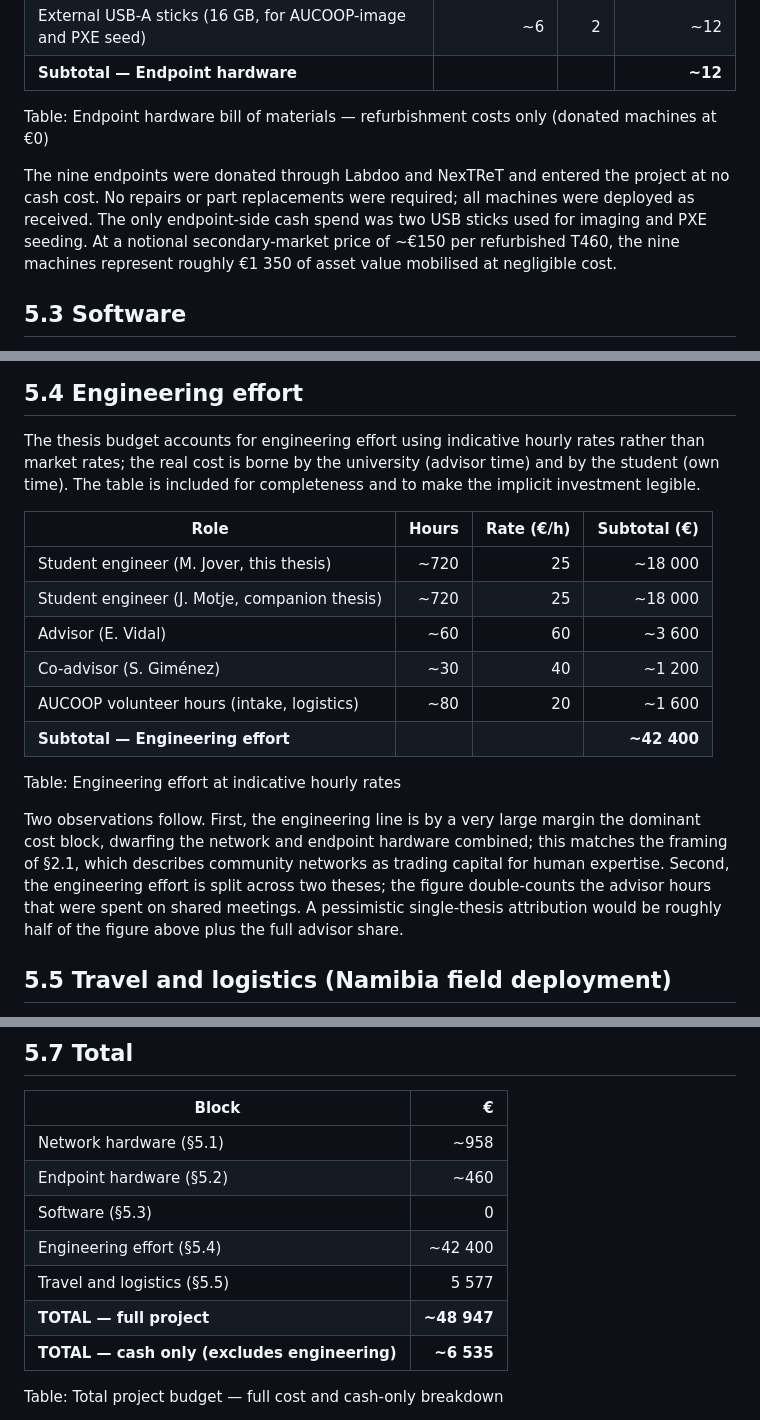
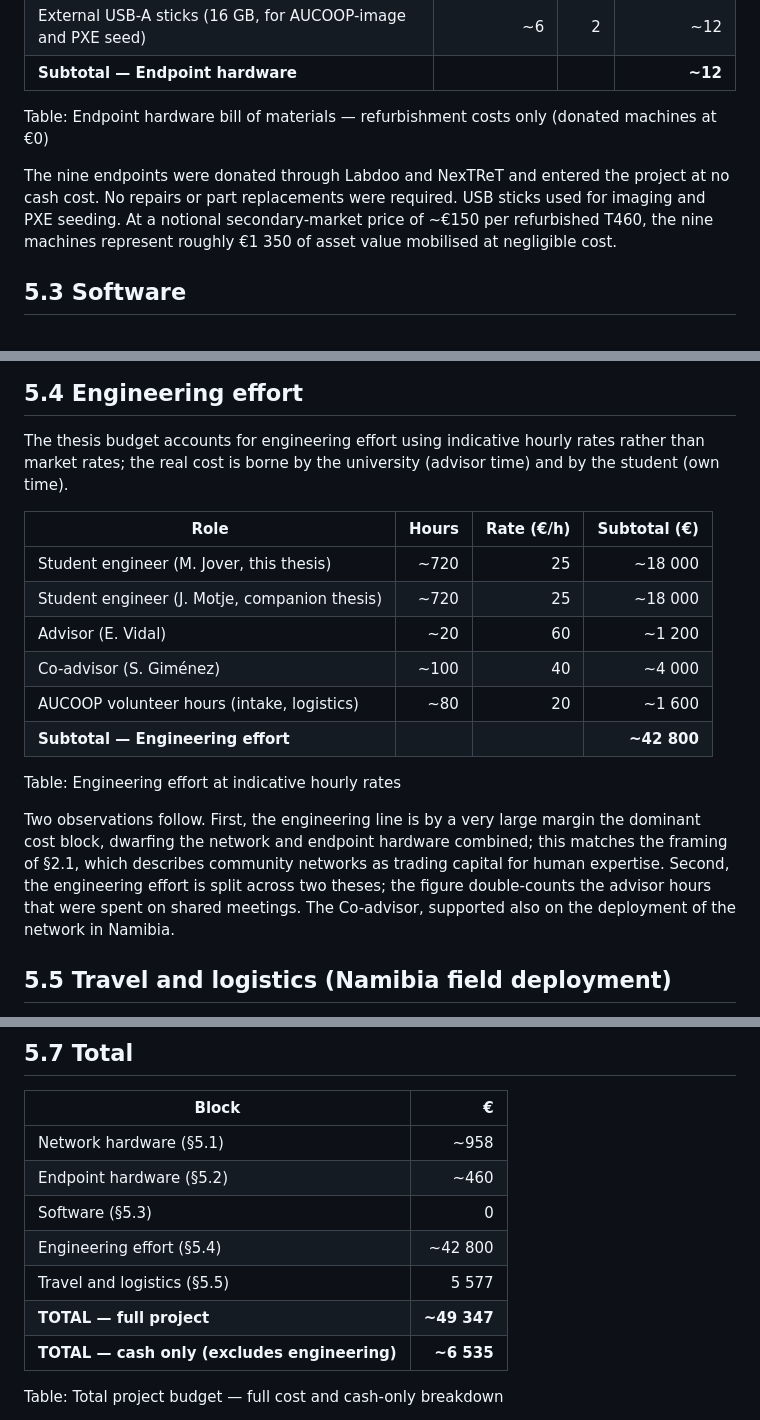
Before and after one commit to Maria-Jover/master-thesis-ict-deployment, a Markdown page: content/05-budget.md, 3 parts joined by grey strips. GitHub-like rendering.

Commit message:
budget §5.4: fix advisor/co-advisor subtotals after hour changes, update grand total

```diff
--- a/content/05-budget.md
+++ b/content/05-budget.md
@@ -51,9 +51,7 @@ side of it.
 Table: Endpoint hardware bill of materials — refurbishment costs only (donated machines at €0)
 
 The nine endpoints were donated through Labdoo and NexTReT and entered the
-project at no cash cost. No repairs or part replacements were required; all
-machines were deployed as received. The only endpoint-side cash spend was two
-USB sticks used for imaging and PXE seeding. At a notional secondary-market
+project at no cash cost. No repairs or part replacements were required. USB sticks used for imaging and PXE seeding. At a notional secondary-market
 price of ~€150 per refurbished T460, the nine machines represent roughly
 €1 350 of asset value mobilised at negligible cost.
 
@@ -77,18 +75,16 @@ deploying a second school is the same as the first, namely zero.
 
 The thesis budget accounts for engineering effort using indicative
 hourly rates rather than market rates; the real cost is borne by
-the university (advisor time) and by the student (own time). The
-table is included for completeness and to make the implicit
-investment legible.
+the university (advisor time) and by the student (own time).
 
 | Role | Hours | Rate (€/h) | Subtotal (€) |
 |---|---:|---:|---:|
 | Student engineer (M. Jover, this thesis) | ~720 | 25 | ~18 000 |
 | Student engineer (J. Motje, companion thesis) | ~720 | 25 | ~18 000 |
-| Advisor (E. Vidal) | ~60 | 60 | ~3 600 |
-| Co-advisor (S. Giménez) | ~30 | 40 | ~1 200 |
+| Advisor (E. Vidal) | ~20 | 60 | ~1 200 |
+| Co-advisor (S. Giménez) | ~100 | 40 | ~4 000 |
 | AUCOOP volunteer hours (intake, logistics) | ~80 | 20 | ~1 600 |
-| **Subtotal — Engineering effort** |  |  | **~42 400** |
+| **Subtotal — Engineering effort** |  |  | **~42 800** |
 
 Table: Engineering effort at indicative hourly rates
 
@@ -97,9 +93,7 @@ very large margin the dominant cost block, dwarfing the network and
 endpoint hardware combined; this matches the framing of
 §2.1, which describes community networks as trading capital for human expertise. Second, the engineering effort is split across
 two theses; the figure double-counts the advisor hours that were
-spent on shared meetings. A pessimistic single-thesis attribution
-would be roughly half of the figure above plus the full advisor
-share.
+spent on shared meetings. The Co-advisor, supported also on the deployment of the network in Namibia.
 
 ## 5.5 Travel and logistics (Namibia field deployment)
 
@@ -164,9 +158,9 @@ the economic dimension of §6.4.
 | Network hardware (§5.1) | ~958 |
 | Endpoint hardware (§5.2) | ~460 |
 | Software (§5.3) | 0 |
-| Engineering effort (§5.4) | ~42 400 |
+| Engineering effort (§5.4) | ~42 800 |
 | Travel and logistics (§5.5) | 5 577 |
-| **TOTAL — full project** | **~48 947** |
+| **TOTAL — full project** | **~49 347** |
 | **TOTAL — cash only (excludes engineering)** | **~6 535** |
 
 Table: Total project budget — full cost and cash-only breakdown
```
